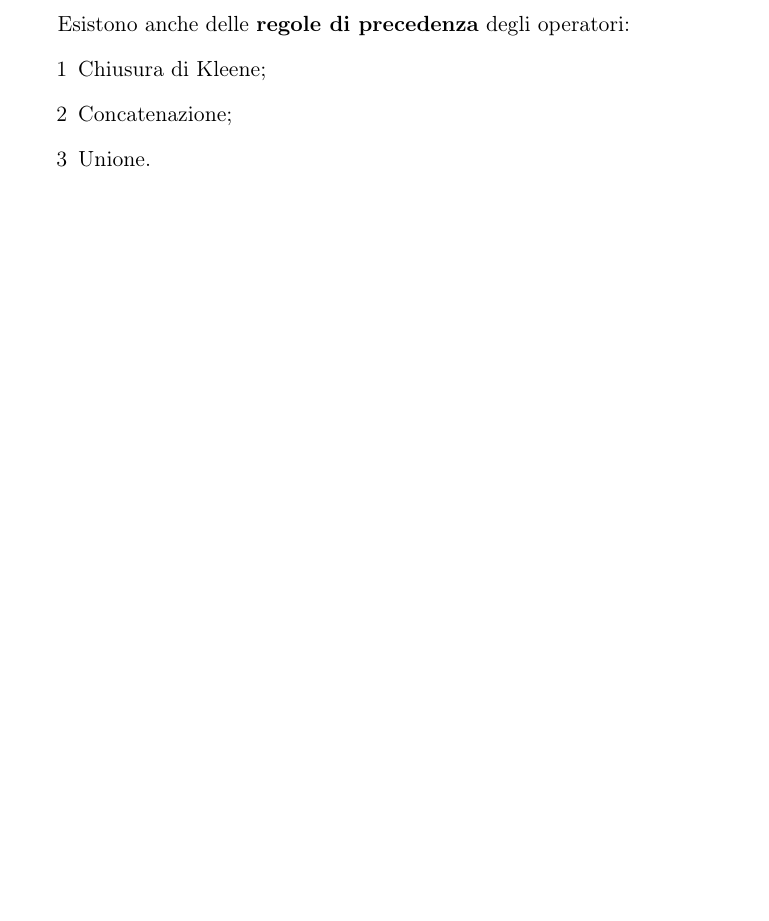
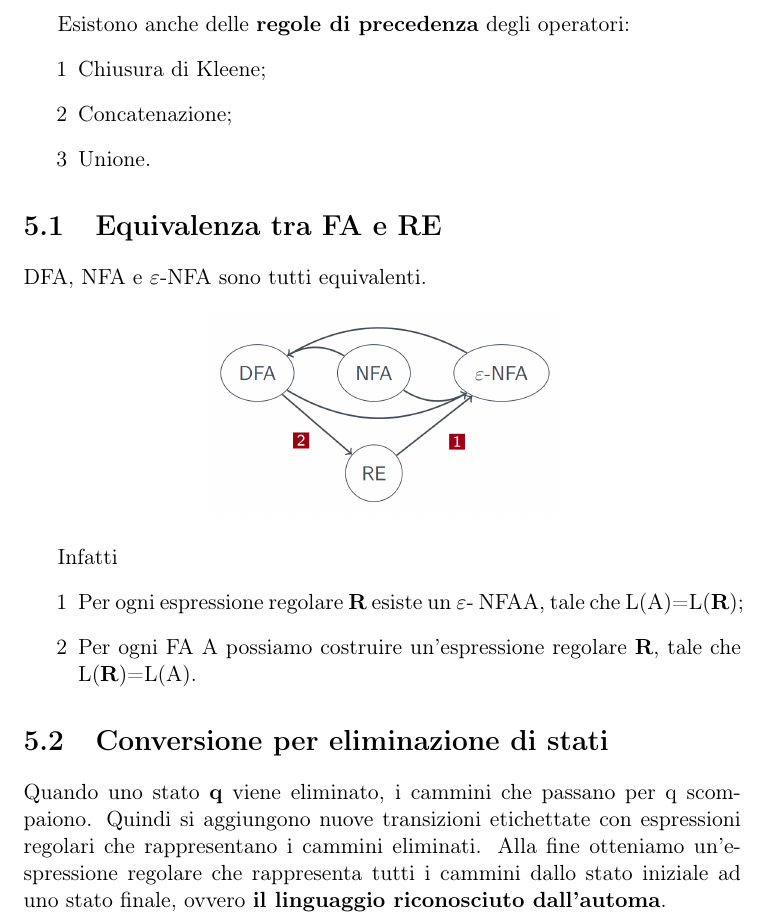
Before and after one commit to BluePerception/Automi-e-Linguaggi-Formali, a LaTeX document (Automi e Linguaggi Formali.tex, which reads Sezioni/EspressioniRegolari.tex): part of page 9 of 9, cut so that both start at the same text, the shorter picture padded with empty space. Compiled offline with pdfLaTeX.

Commit message:
Appunti eliminazione stati

```diff
--- a/Sezioni/EspressioniRegolari.tex
+++ b/Sezioni/EspressioniRegolari.tex
@@ -40,3 +40,26 @@ Esistono anche delle \textbf{regole di precedenza} degli operatori:
 \item[2]Concatenazione;
 \item[3]Unione.
 \end{itemize}
+
+\section{Equivalenza tra FA e RE}
+DFA, NFA e $\varepsilon$\textrm{-NFA} sono tutti equivalenti.
+
+\begin{figure}[h]
+\centering
+\includegraphics[scale=0.5]{Immagini/equivalenza3.png}
+\end{figure}
+
+Infatti
+\begin{itemize}
+\item[1] Per ogni espressione regolare \textbf{R} esiste un $\varepsilon$\textrm{-
+NFA}A, tale che L(A)=L(\textbf{R});
+\item[2] Per ogni FA A possiamo costruire un'espressione regolare \textbf{R},
+tale che L(\textbf{R})=L(A).
+\end{itemize}
+
+\section{Conversione per eliminazione di stati}
+Quando uno stato \textbf{q} viene eliminato, i cammini che passano per q scompaiono.
+Quindi si aggiungono nuove transizioni etichettate con espressioni regolari che
+rappresentano i cammini eliminati. Alla fine otteniamo un'espressione regolare che
+rappresenta tutti i cammini dallo stato iniziale ad uno stato finale, ovvero
+\textbf{il linguaggio riconosciuto dall'automa}.
```
Also changed, not shown: Automi e Linguaggi Formali.pdf, Immagini/equivalenza3.png (added).
